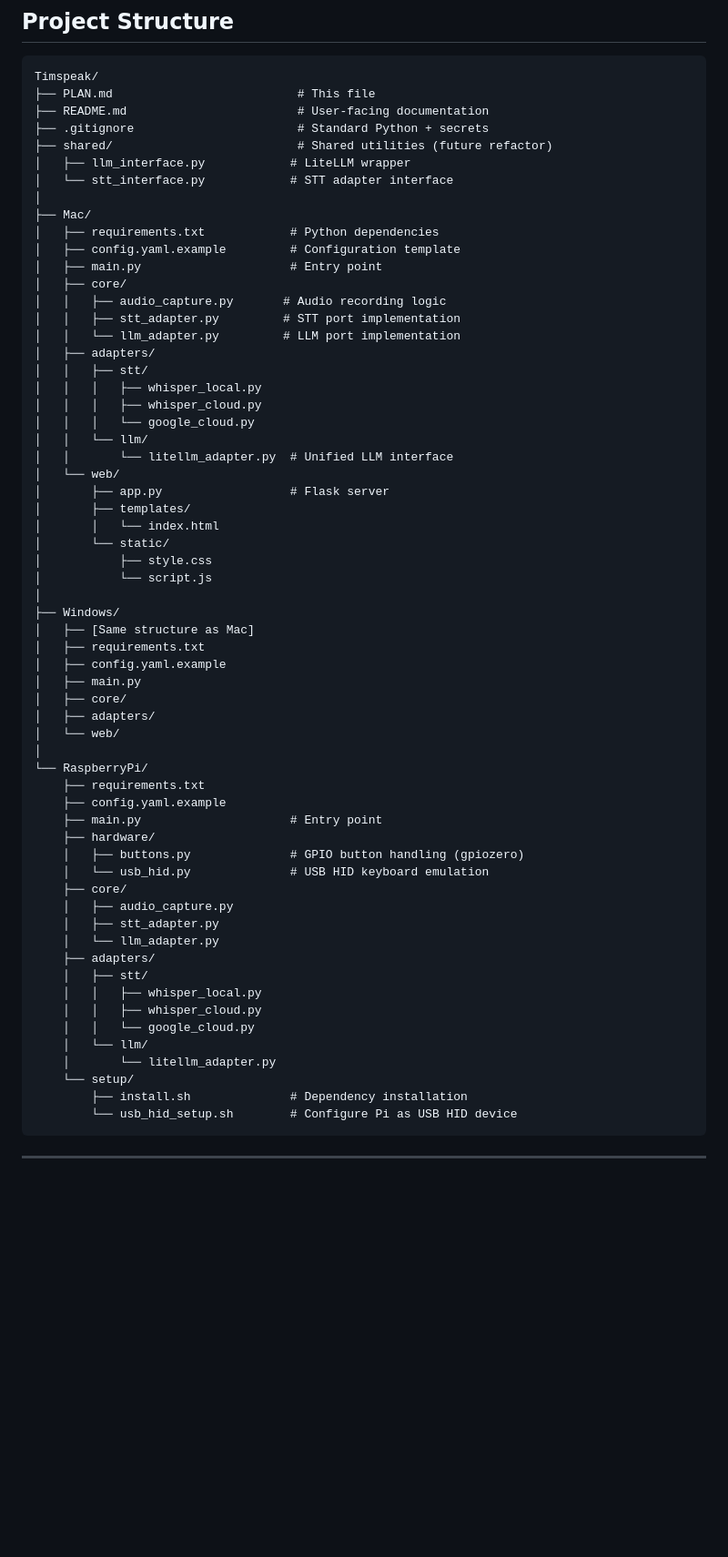
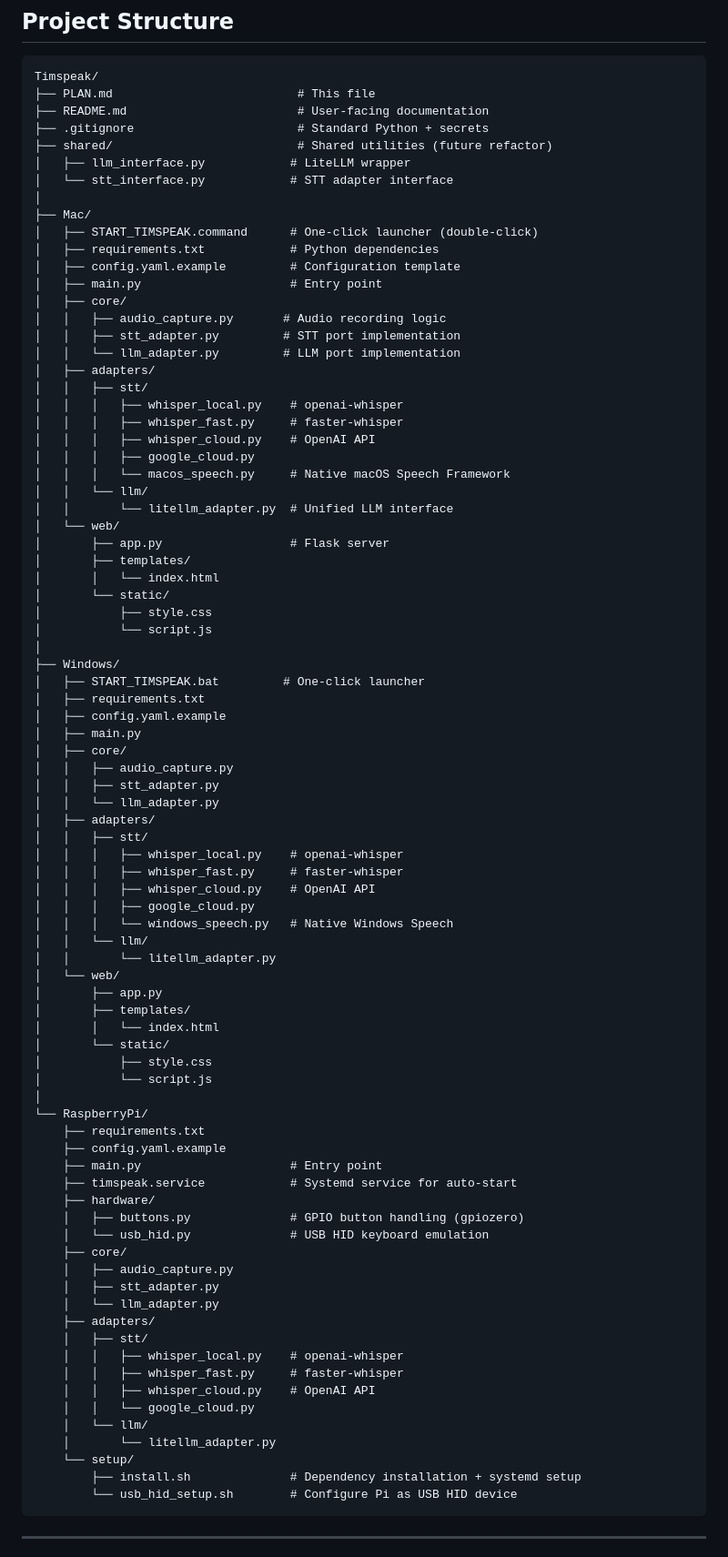
Before and after one commit to TRob9/Timspeak, a Markdown page: PLAN.md, the part around one of its changes. Shown at 91% size. Drawn GitHub-style; blank space fills up the shorter version.

````diff
--- a/PLAN.md
+++ b/PLAN.md
@@ -93,6 +93,7 @@ Timspeak/
 │   └── stt_interface.py            # STT adapter interface
 │
 ├── Mac/
+│   ├── START_TIMSPEAK.command      # One-click launcher (double-click)
 │   ├── requirements.txt            # Python dependencies
 │   ├── config.yaml.example         # Configuration template
 │   ├── main.py                     # Entry point
@@ -102,9 +103,11 @@ Timspeak/
 │   │   └── llm_adapter.py         # LLM port implementation
 │   ├── adapters/
 │   │   ├── stt/
-│   │   │   ├── whisper_local.py
-│   │   │   ├── whisper_cloud.py
-│   │   │   └── google_cloud.py
+│   │   │   ├── whisper_local.py    # openai-whisper
+│   │   │   ├── whisper_fast.py     # faster-whisper
+│   │   │   ├── whisper_cloud.py    # OpenAI API
+│   │   │   ├── google_cloud.py
+│   │   │   └── macos_speech.py     # Native macOS Speech Framework
 │   │   └── llm/
 │   │       └── litellm_adapter.py  # Unified LLM interface
 │   └── web/
@@ -116,18 +119,36 @@ Timspeak/
 │           └── script.js
 │
 ├── Windows/
-│   ├── [Same structure as Mac]
+│   ├── START_TIMSPEAK.bat         # One-click launcher
 │   ├── requirements.txt
 │   ├── config.yaml.example
 │   ├── main.py
 │   ├── core/
+│   │   ├── audio_capture.py
+│   │   ├── stt_adapter.py
+│   │   └── llm_adapter.py
 │   ├── adapters/
+│   │   ├── stt/
+│   │   │   ├── whisper_local.py    # openai-whisper
+│   │   │   ├── whisper_fast.py     # faster-whisper
+│   │   │   ├── whisper_cloud.py    # OpenAI API
+│   │   │   ├── google_cloud.py
+│   │   │   └── windows_speech.py   # Native Windows Speech
+│   │   └── llm/
+│   │       └── litellm_adapter.py
 │   └── web/
+│       ├── app.py
+│       ├── templates/
+│       │   └── index.html
+│       └── static/
+│           ├── style.css
+│           └── script.js
 │
 └── RaspberryPi/
     ├── requirements.txt
     ├── config.yaml.example
     ├── main.py                     # Entry point
+    ├── timspeak.service            # Systemd service for auto-start
     ├── hardware/
     │   ├── buttons.py              # GPIO button handling (gpiozero)
     │   └── usb_hid.py              # USB HID keyboard emulation
@@ -137,13 +158,14 @@ Timspeak/
     │   └── llm_adapter.py
     ├── adapters/
     │   ├── stt/
-    │   │   ├── whisper_local.py
-    │   │   ├── whisper_cloud.py
+    │   │   ├── whisper_local.py    # openai-whisper
+    │   │   ├── whisper_fast.py     # faster-whisper
+    │   │   ├── whisper_cloud.py    # OpenAI API
     │   │   └── google_cloud.py
     │   └── llm/
     │       └── litellm_adapter.py
     └── setup/
-        ├── install.sh              # Dependency installation
+        ├── install.sh              # Dependency installation + systemd setup
         └── usb_hid_setup.sh        # Configure Pi as USB HID device
 ```
 
````
Also changed, not shown: other parts of PLAN.md (+67 -33 lines).
